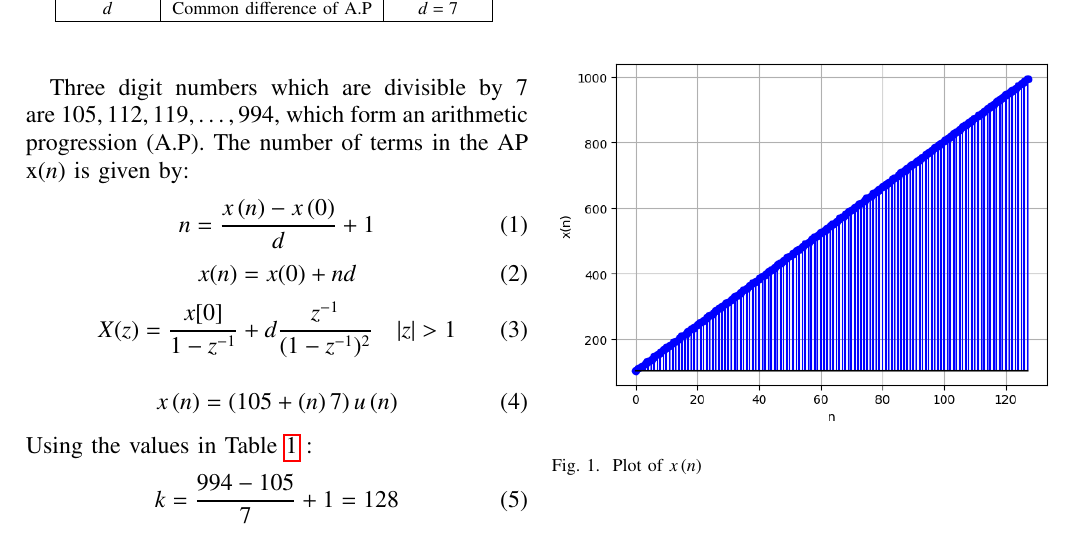
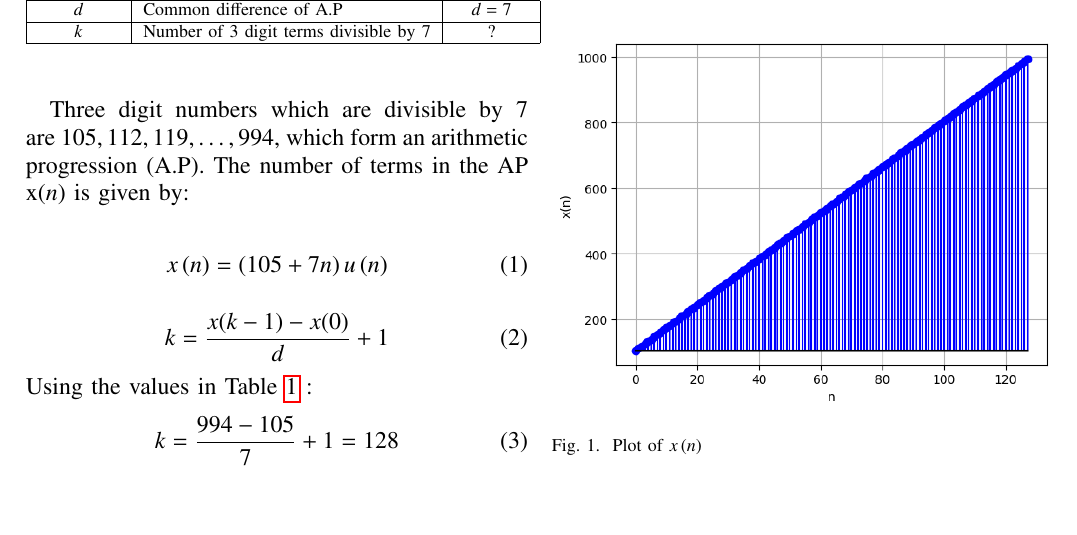
Before and after one commit to Abhey-05/Discrete, a LaTeX paper (discrete1/10.5.2.13.tex, which reads discrete1/tables/table1.tex): part of the page, cut so that both start at the same text, the shorter picture padded with empty space. Compiled offline with pdfLaTeX.

Commit message:
Add files via upload

```diff
--- a/discrete1/10.5.2.13.tex
+++ b/discrete1/10.5.2.13.tex
@@ -137,18 +137,12 @@ How many 3 digit numbers are divisible by 7?
 
 Three digit numbers which are divisible by 7 are \(105, 112, 119, \ldots, 994\), which form an arithmetic progression (A.P).
 The number of terms in the AP x\brak{n} is given by:
-\begin{align}  \label{eq:eq1}
-    n = \frac{x\brak{n} - x\brak{0}}{d}  + 1
+
+\begin{align}
+x\brak{n} &= \brak{105 + 7n}u\brak{n} \label{eq:eq1}
 \end{align}
-\begin{equation}
-    x(n) = x(0) + nd
-\end{equation}
-\begin{equation}
-    X(z) = \frac{x[0]}{1 - z^{-1}} + d\frac{z^{-1}}{(1 - z^{-1})^2} \quad |z| > 1  \label{eq:eq2}
-\end{equation}
 \begin{align}
-x\brak{n} &= \brak{105 + \brak{n}7}u\brak{n}
-\label{eq:eq3}
+k = \frac{x(k-1)-x(0)}{d} + 1
 \end{align}
 Using the values in \tabref{tab:table0} :
 \begin{align}
--- a/discrete1/tables/table1.tex
+++ b/discrete1/tables/table1.tex
@@ -6,11 +6,12 @@
 \hline
 \textbf{Parameter} & \textbf{Used to denote} & \textbf{Values} \\
 \hline
-$x$\brak{0}  & First Term & \multicolumn{1}{|p{1.5cm}|}{\centering $x\brak{0} = 105$ }\\
+$x$\brak{0}  & First Term & \multicolumn{1}{|p{1.3cm}|}{\centering $x\brak{0} = 105$ }\\
 \hline
-$d$ & Common difference of A.P & \multicolumn{1}{|p{1.5cm}|}{\centering $d = 7 $ } \\
+$d$ & Common difference of A.P & \multicolumn{1}{|p{1.3cm}|}{\centering $d = 7 $ } \\
 \hline
-
+$k$ & Number of 3 digit terms divisible by 7 & \multicolumn{1}{|p{1.3cm}|}{\centering ? }\\
+\hline
 \end{tabular}
  \vspace{4mm}
  \label{tab:table0}
```
Also changed, not shown: discrete1/10.5.2.13.pdf, discrete1/10.5.2.13.tex (2 more changed lines), 4 other files.
